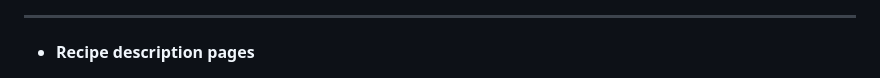
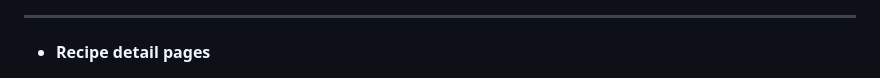
Before and after one commit to FCTL3314/SpecialRecipe, a Markdown page: README.md, the part around the change printed below. GitHub-like rendering.

```diff
--- a/README.md
+++ b/README.md
@@ -114,5 +114,5 @@ Additionally, the website enables users to create or edit an account, reset lost
 <hr>
 
 
-* **Recipe description pages**
+* **Recipe detail pages**
 
```
Also changed, not shown: other parts of README.md (+7 -7 lines).
